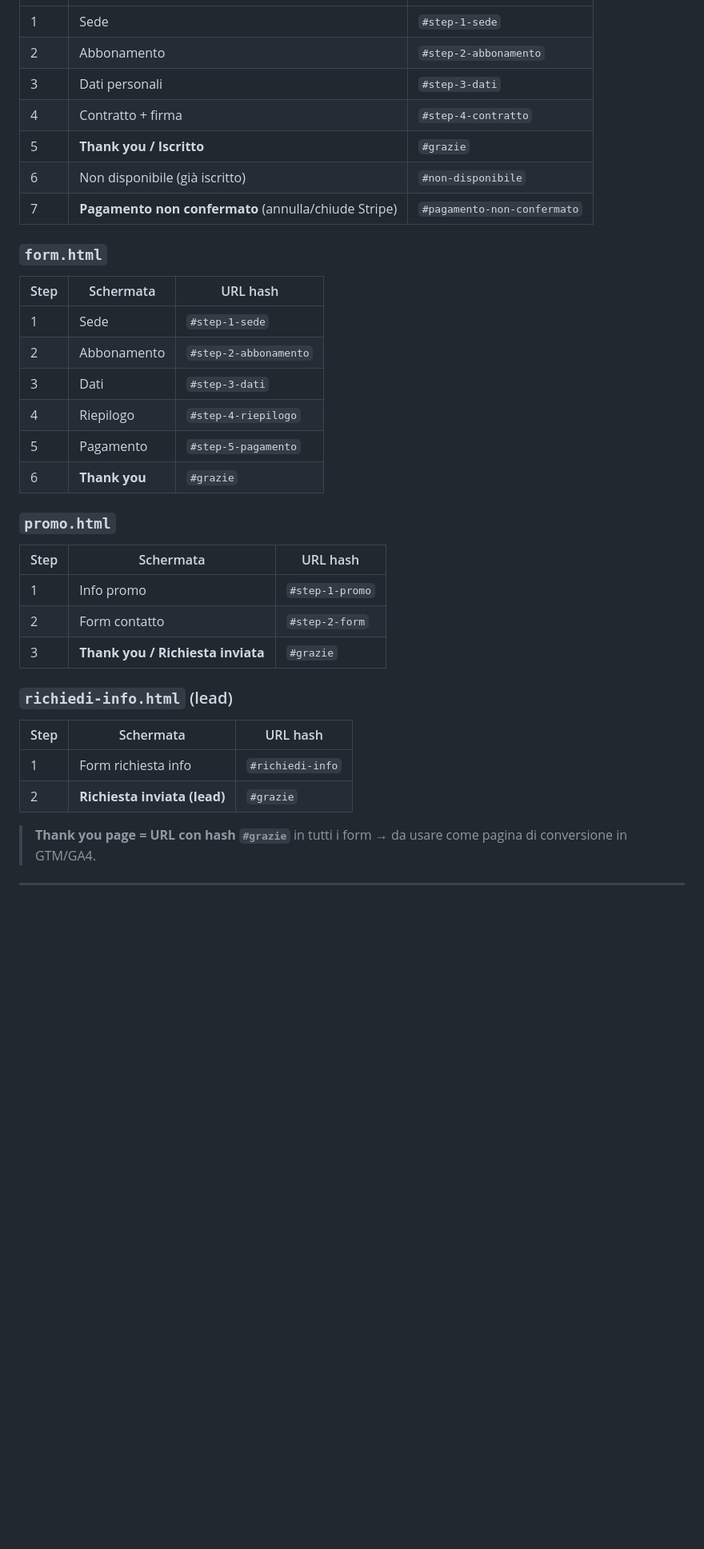
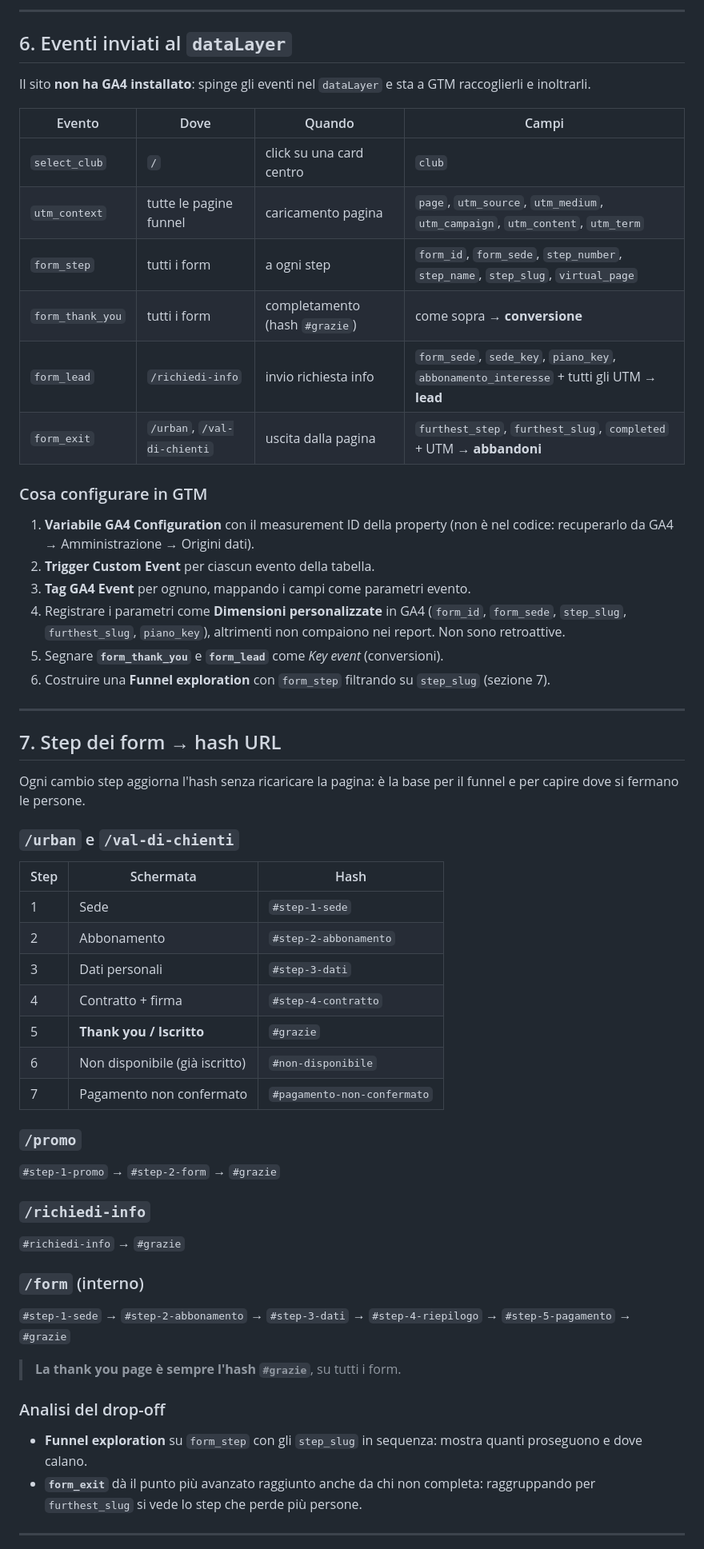
Before and after one commit to axel2104/lume-prevendita, a Markdown page: MAPPATURA_TRACKING.md, the part around one of its changes. Shown at 80% size. GitHub-like rendering; blank space fills up the shorter version.

```diff
--- a/MAPPATURA_TRACKING.md
+++ b/MAPPATURA_TRACKING.md
@@ -46,3 +124,34 @@ Ogni passaggio di step aggiorna l'**hash dell'URL** (senza ricaricare la pagina)
+---
+
+## 6. Eventi inviati al `dataLayer`
+
+Il sito **non ha GA4 installato**: spinge gli eventi nel `dataLayer` e sta a GTM raccoglierli e inoltrarli.
+
+| Evento | Dove | Quando | Campi |
+|---|---|---|---|
+| `select_club` | `/` | click su una card centro | `club` |
+| `utm_context` | tutte le pagine funnel | caricamento pagina | `page`, `utm_source`, `utm_medium`, `utm_campaign`, `utm_content`, `utm_term` |
+| `form_step` | tutti i form | a ogni step | `form_id`, `form_sede`, `step_number`, `step_name`, `step_slug`, `virtual_page` |
+| `form_thank_you` | tutti i form | completamento (hash `#grazie`) | come sopra → **conversione** |
+| `form_lead` | `/richiedi-info` | invio richiesta info | `form_sede`, `sede_key`, `piano_key`, `abbonamento_interesse` + tutti gli UTM → **lead** |
+| `form_exit` | `/urban`, `/val-di-chienti` | uscita dalla pagina | `furthest_step`, `furthest_slug`, `completed` + UTM → **abbandoni** |
+
+### Cosa configurare in GTM
+1. **Variabile GA4 Configuration** con il measurement ID della property (non è nel codice: recuperarlo da GA4 → Amministrazione → Origini dati).
+2. **Trigger Custom Event** per ciascun evento della tabella.
+3. **Tag GA4 Event** per ognuno, mappando i campi come parametri evento.
+4. Registrare i parametri come **Dimensioni personalizzate** in GA4 (`form_id`, `form_sede`, `step_slug`, `furthest_slug`, `piano_key`), altrimenti non compaiono nei report. Non sono retroattive.
+5. Segnare **`form_thank_you`** e **`form_lead`** come *Key event* (conversioni).
+6. Costruire una **Funnel exploration** con `form_step` filtrando su `step_slug` (sezione 7).
+
+---
+
+## 7. Step dei form → hash URL
+
+Ogni cambio step aggiorna l'hash senza ricaricare la pagina: è la base per il funnel e per capire dove si fermano le persone.
+
+### `/urban` e `/val-di-chienti`
+| Step | Schermata | Hash |
 |---|---|---|
 | 1 | Sede | `#step-1-sede` |
 | 2 | Abbonamento | `#step-2-abbonamento` |
@@ -50,32 +159,22 @@ Ogni passaggio di step aggiorna l'**hash dell'URL** (senza ricaricare la pagina)
 | 4 | Contratto + firma | `#step-4-contratto` |
 | 5 | **Thank you / Iscritto** | `#grazie` |
 | 6 | Non disponibile (già iscritto) | `#non-disponibile` |
-| 7 | **Pagamento non confermato** (annulla/chiude Stripe) | `#pagamento-non-confermato` |
+| 7 | Pagamento non confermato | `#pagamento-non-confermato` |
 
-### `form.html`
-| Step | Schermata | URL hash |
-|---|---|---|
-| 1 | Sede | `#step-1-sede` |
-| 2 | Abbonamento | `#step-2-abbonamento` |
-| 3 | Dati | `#step-3-dati` |
-| 4 | Riepilogo | `#step-4-riepilogo` |
-| 5 | Pagamento | `#step-5-pagamento` |
-| 6 | **Thank you** | `#grazie` |
+### `/promo`
+`#step-1-promo` → `#step-2-form` → `#grazie`
 
-### `promo.html`
-| Step | Schermata | URL hash |
-|---|---|---|
-| 1 | Info promo | `#step-1-promo` |
-| 2 | Form contatto | `#step-2-form` |
-| 3 | **Thank you / Richiesta inviata** | `#grazie` |
+### `/richiedi-info`
+`#richiedi-info` → `#grazie`
 
-### `richiedi-info.html` (lead)
-| Step | Schermata | URL hash |
-|---|---|---|
-| 1 | Form richiesta info | `#richiedi-info` |
-| 2 | **Richiesta inviata (lead)** | `#grazie` |
+### `/form` (interno)
+`#step-1-sede` → `#step-2-abbonamento` → `#step-3-dati` → `#step-4-riepilogo` → `#step-5-pagamento` → `#grazie`
 
-> **Thank you page = URL con hash `#grazie`** in tutti i form → da usare come pagina di conversione in GTM/GA4.
+> **La thank you page è sempre l'hash `#grazie`**, su tutti i form.
+
+### Analisi del drop-off
+- **Funnel exploration** su `form_step` con gli `step_slug` in sequenza: mostra quanti proseguono e dove calano.
+- **`form_exit`** dà il punto più avanzato raggiunto anche da chi non completa: raggruppando per `furthest_slug` si vede lo step che perde più persone.
 
 ---
 
```
Also changed, not shown: other parts of MAPPATURA_TRACKING.md (+142 -88 lines).
